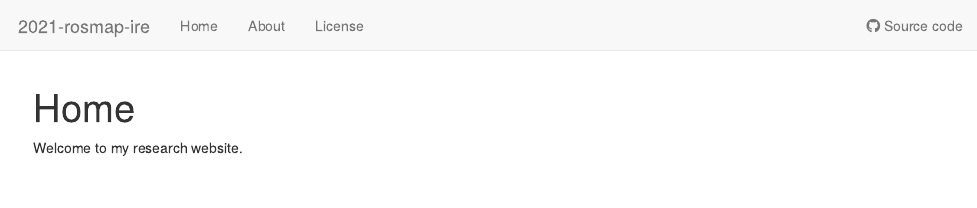
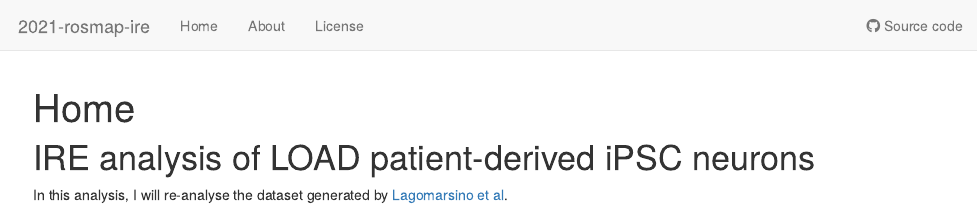
Before and after one commit to karissa-b/2021-rosmap-ire, an R Markdown document (analysis/index.Rmd): the page in a window 1100 px wide, from its top. Rendered offline with R 4.5, knitr and Pandoc, with nearby package versions; drawn as R Markdown's standard HTML page in place of the format the file asks for.

Commit message:
wflow_publish("analysis/index.rmd")

```diff
--- a/analysis/index.Rmd
+++ b/analysis/index.Rmd
@@ -7,5 +7,5 @@ output:
 editor_options:
   chunk_output_type: console
 ---
-
-Welcome to my research website.
+# IRE analysis of LOAD patient-derived iPSC neurons
+In this analysis, I will re-analyse the dataset generated by [Lagomarsino et al](https://doi.org/10.1016/j.neuron.2021.08.003).
```
